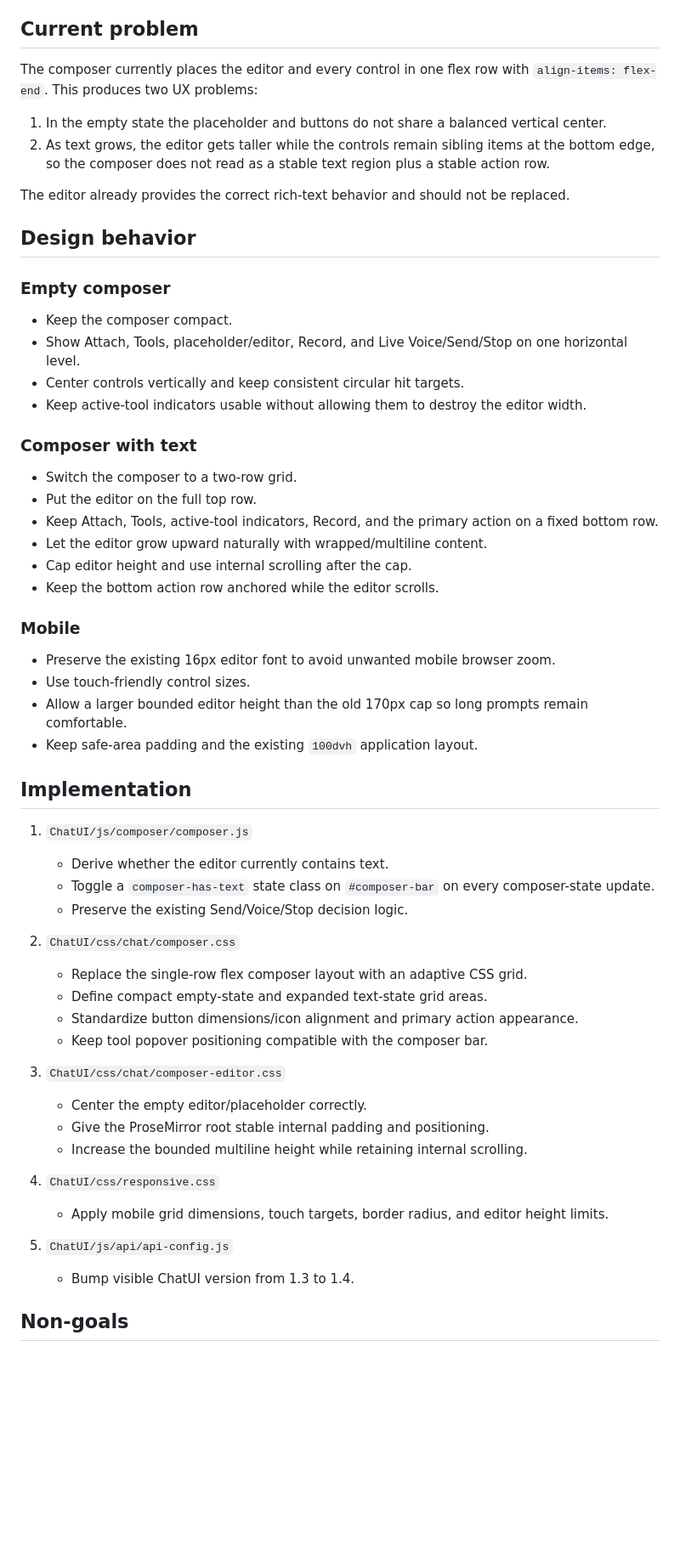
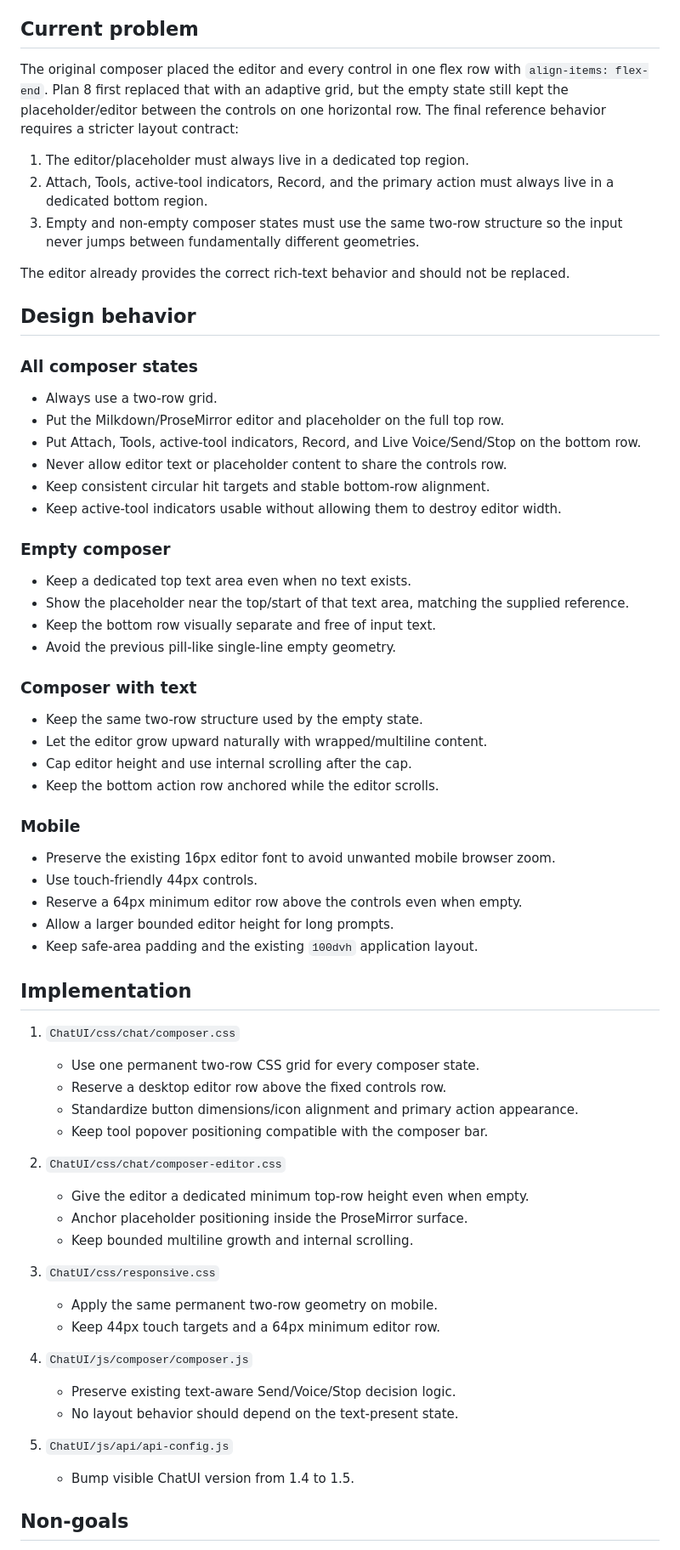
Before and after one commit to Mahdi1910/TodoList-ui-ChatUI, a Markdown page: implementation plan/Implementation Plan ID 8.md, the part around one of its changes. Shown at 85% size. GitHub-like rendering; blank space fills up the shorter version.

Commit message:
Refine Plan 8 for permanent two-part composer

```diff
--- a/implementation plan/Implementation Plan ID 8.md
+++ b/implementation plan/Implementation Plan ID 8.md
@@ -6,27 +6,35 @@ Redesign the existing ChatUI composer so it behaves like a polished adaptive cha
 
 ## Current problem
 
-The composer currently places the editor and every control in one flex row with `align-items: flex-end`. This produces two UX problems:
+The original composer placed the editor and every control in one flex row with `align-items: flex-end`. Plan 8 first replaced that with an adaptive grid, but the empty state still kept the placeholder/editor between the controls on one horizontal row. The final reference behavior requires a stricter layout contract:
 
-1. In the empty state the placeholder and buttons do not share a balanced vertical center.
-2. As text grows, the editor gets taller while the controls remain sibling items at the bottom edge, so the composer does not read as a stable text region plus a stable action row.
+1. The editor/placeholder must always live in a dedicated top region.
+2. Attach, Tools, active-tool indicators, Record, and the primary action must always live in a dedicated bottom region.
+3. Empty and non-empty composer states must use the same two-row structure so the input never jumps between fundamentally different geometries.
 
 The editor already provides the correct rich-text behavior and should not be replaced.
 
 ## Design behavior
 
+### All composer states
+
+- Always use a two-row grid.
+- Put the Milkdown/ProseMirror editor and placeholder on the full top row.
+- Put Attach, Tools, active-tool indicators, Record, and Live Voice/Send/Stop on the bottom row.
+- Never allow editor text or placeholder content to share the controls row.
+- Keep consistent circular hit targets and stable bottom-row alignment.
+- Keep active-tool indicators usable without allowing them to destroy editor width.
+
 ### Empty composer
 
-- Keep the composer compact.
-- Show Attach, Tools, placeholder/editor, Record, and Live Voice/Send/Stop on one horizontal level.
-- Center controls vertically and keep consistent circular hit targets.
-- Keep active-tool indicators usable without allowing them to destroy the editor width.
+- Keep a dedicated top text area even when no text exists.
+- Show the placeholder near the top/start of that text area, matching the supplied reference.
+- Keep the bottom row visually separate and free of input text.
+- Avoid the previous pill-like single-line empty geometry.
 
 ### Composer with text
 
-- Switch the composer to a two-row grid.
-- Put the editor on the full top row.
-- Keep Attach, Tools, active-tool indicators, Record, and the primary action on a fixed bottom row.
+- Keep the same two-row structure used by the empty state.
 - Let the editor grow upward naturally with wrapped/multiline content.
 - Cap editor height and use internal scrolling after the cap.
 - Keep the bottom action row anchored while the editor scrolls.
@@ -34,33 +42,34 @@ The editor already provides the correct rich-text behavior and should not be rep
 ### Mobile
 
 - Preserve the existing 16px editor font to avoid unwanted mobile browser zoom.
-- Use touch-friendly control sizes.
-- Allow a larger bounded editor height than the old 170px cap so long prompts remain comfortable.
+- Use touch-friendly 44px controls.
+- Reserve a 64px minimum editor row above the controls even when empty.
+- Allow a larger bounded editor height for long prompts.
 - Keep safe-area padding and the existing `100dvh` application layout.
 
 ## Implementation
 
-1. `ChatUI/js/composer/composer.js`
-   - Derive whether the editor currently contains text.
-   - Toggle a `composer-has-text` state class on `#composer-bar` on every composer-state update.
-   - Preserve the existing Send/Voice/Stop decision logic.
-
-2. `ChatUI/css/chat/composer.css`
-   - Replace the single-row flex composer layout with an adaptive CSS grid.
-   - Define compact empty-state and expanded text-state grid areas.
+1. `ChatUI/css/chat/composer.css`
+   - Use one permanent two-row CSS grid for every composer state.
+   - Reserve a desktop editor row above the fixed controls row.
    - Standardize button dimensions/icon alignment and primary action appearance.
    - Keep tool popover positioning compatible with the composer bar.
 
-3. `ChatUI/css/chat/composer-editor.css`
-   - Center the empty editor/placeholder correctly.
-   - Give the ProseMirror root stable internal padding and positioning.
-   - Increase the bounded multiline height while retaining internal scrolling.
+2. `ChatUI/css/chat/composer-editor.css`
+   - Give the editor a dedicated minimum top-row height even when empty.
+   - Anchor placeholder positioning inside the ProseMirror surface.
+   - Keep bounded multiline growth and internal scrolling.
 
-4. `ChatUI/css/responsive.css`
-   - Apply mobile grid dimensions, touch targets, border radius, and editor height limits.
+3. `ChatUI/css/responsive.css`
+   - Apply the same permanent two-row geometry on mobile.
+   - Keep 44px touch targets and a 64px minimum editor row.
+
+4. `ChatUI/js/composer/composer.js`
+   - Preserve existing text-aware Send/Voice/Stop decision logic.
+   - No layout behavior should depend on the text-present state.
 
 5. `ChatUI/js/api/api-config.js`
-   - Bump visible ChatUI version from 1.3 to 1.4.
+   - Bump visible ChatUI version from 1.4 to 1.5.
 
 ## Non-goals
 
```
Also changed, not shown: other parts of implementation plan/Implementation Plan ID 8.md (+4 -4 lines).
